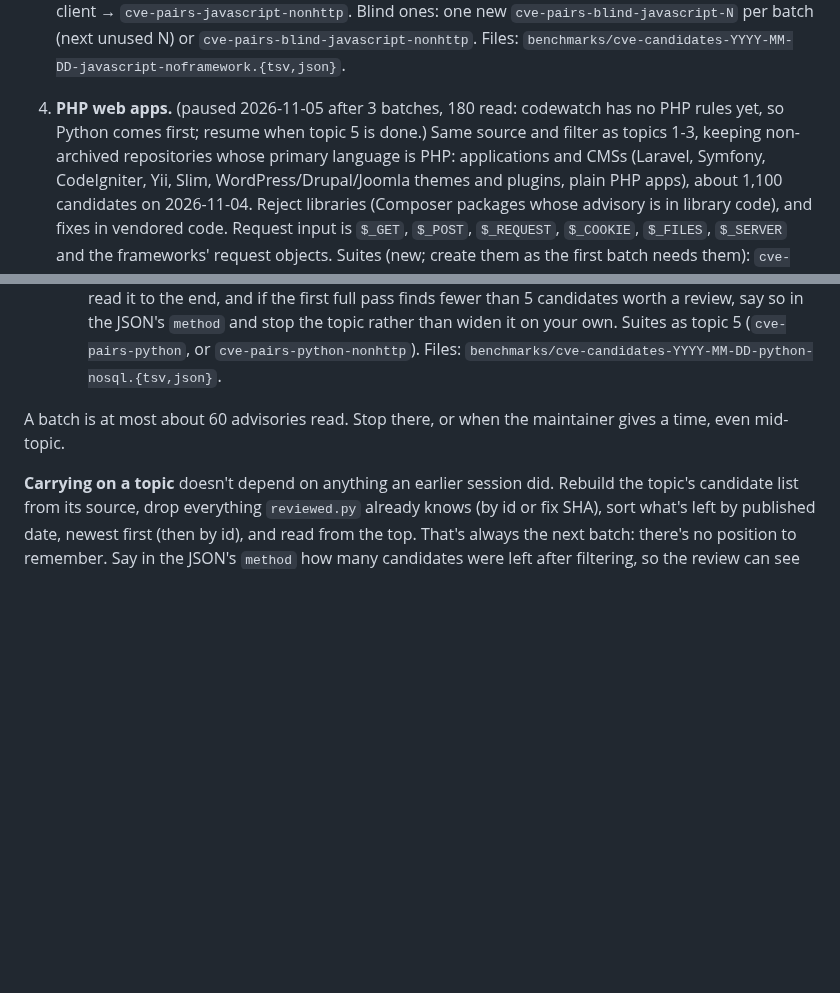
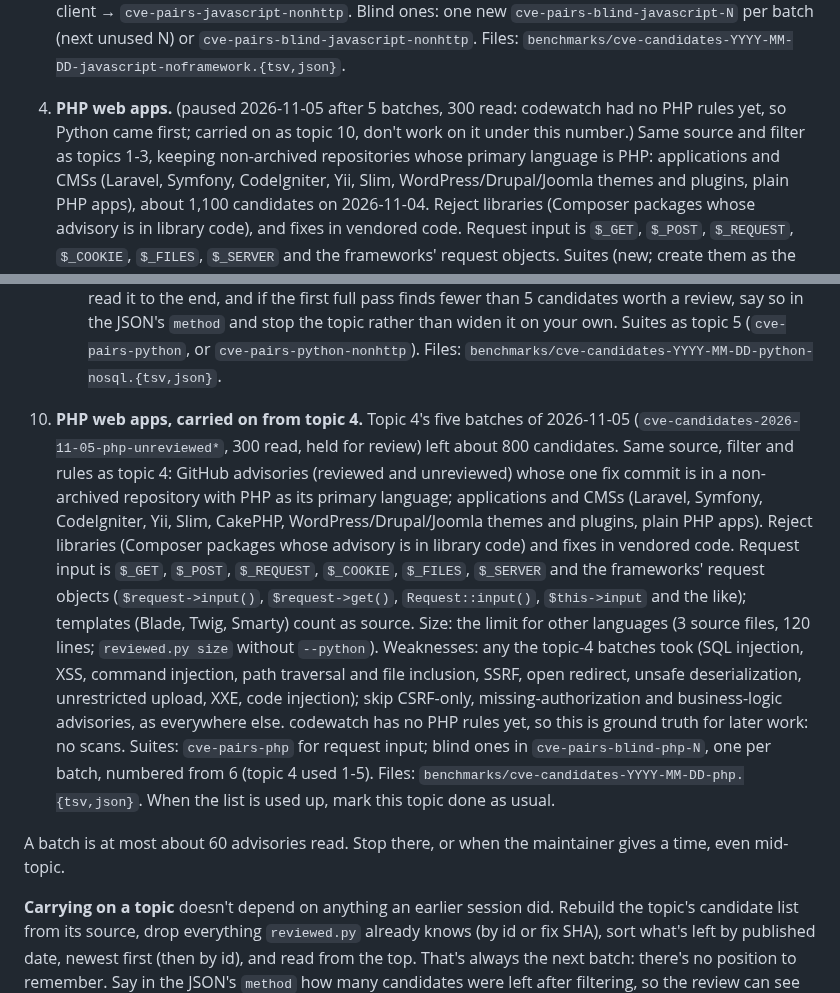
Before and after one commit to shwan-ps5/codewatch, a Markdown page: AGENTS.md, 2 parts joined by grey strips. Drawn GitHub-style; blank space fills up the shorter version.

Commit message:
Research: queue topic 10 (PHP web apps, carried on from topic 4)
Co-Authored-By: Claude Opus 5.5 <noreply@anthropic.com>
Claude-Session: https://claude.ai/code/session_01FdMDK8B5CN3YG8xfWQQHp4

```diff
--- a/AGENTS.md
+++ b/AGENTS.md
@@ -102,8 +102,8 @@ npm advisories (step 29). Those pools are nearly used up.
    messages, MCP tool arguments, remote content rendered in a client → `cve-pairs-javascript-nonhttp`. Blind ones:
    one new `cve-pairs-blind-javascript-N` per batch (next unused N) or `cve-pairs-blind-javascript-nonhttp`. Files:
    `benchmarks/cve-candidates-YYYY-MM-DD-javascript-noframework.{tsv,json}`.
-4. **PHP web apps.** (paused 2026-11-05 after 3 batches, 180 read: codewatch has no PHP rules yet, so Python
-   comes first; resume when topic 5 is done.) Same source and filter as topics 1-3, keeping non-archived repositories whose primary language
+4. **PHP web apps.** (paused 2026-11-05 after 5 batches, 300 read: codewatch had no PHP rules yet, so Python
+   came first; carried on as topic 10, don't work on it under this number.) Same source and filter as topics 1-3, keeping non-archived repositories whose primary language
    is PHP: applications and CMSs (Laravel, Symfony, CodeIgniter, Yii, Slim, WordPress/Drupal/Joomla themes and
    plugins, plain PHP apps), about 1,100 candidates on 2026-11-04. Reject libraries (Composer packages whose
    advisory is in library code), and fixes in vendored code. Request input is `$_GET`, `$_POST`, `$_REQUEST`,
@@ -214,6 +214,22 @@ npm advisories (step 29). Those pools are nearly used up.
    5 candidates worth a review, say so in the JSON's `method` and stop the topic rather than widen it on your own.
    Suites as topic 5 (`cve-pairs-python`, or `cve-pairs-python-nonhttp`). Files:
    `benchmarks/cve-candidates-YYYY-MM-DD-python-nosql.{tsv,json}`.
+
+10. **PHP web apps, carried on from topic 4.** Topic 4's five batches of 2026-11-05
+   (`cve-candidates-2026-11-05-php-unreviewed*`, 300 read, held for review) left about 800 candidates. Same source, filter and rules as topic 4: GitHub
+   advisories (reviewed and unreviewed) whose one fix commit is in a non-archived repository with PHP as its primary
+   language; applications and CMSs (Laravel, Symfony, CodeIgniter, Yii, Slim, CakePHP, WordPress/Drupal/Joomla
+   themes and plugins, plain PHP apps). Reject libraries (Composer packages whose advisory is in library code)
+   and fixes in vendored code. Request input is `$_GET`, `$_POST`, `$_REQUEST`, `$_COOKIE`, `$_FILES`, `$_SERVER`
+   and the frameworks' request objects (`$request->input()`, `$request->get()`, `Request::input()`, `$this->input`
+   and the like); templates (Blade, Twig, Smarty) count as source. Size: the limit for other languages (3 source
+   files, 120 lines; `reviewed.py size` without `--python`). Weaknesses: any the topic-4 batches took (SQL
+   injection, XSS, command injection, path traversal and file inclusion, SSRF, open redirect, unsafe
+   deserialization, unrestricted upload, XXE, code injection); skip CSRF-only, missing-authorization and
+   business-logic advisories, as everywhere else. codewatch has no PHP rules yet, so this is ground truth for
+   later work: no scans. Suites: `cve-pairs-php` for request input; blind ones in `cve-pairs-blind-php-N`, one per
+   batch, numbered from 6 (topic 4 used 1-5). Files: `benchmarks/cve-candidates-YYYY-MM-DD-php.{tsv,json}`. When
+   the list is used up, mark this topic done as usual.
 
 A batch is at most about 60 advisories read. Stop there, or when the maintainer gives a time, even mid-topic.
 
```
Also changed, not shown: PLAN.md (+6 -0 lines).
